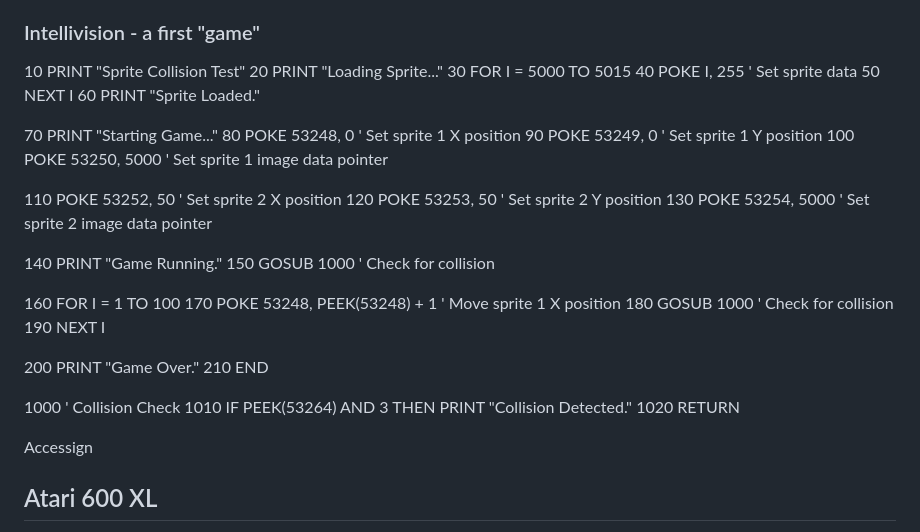
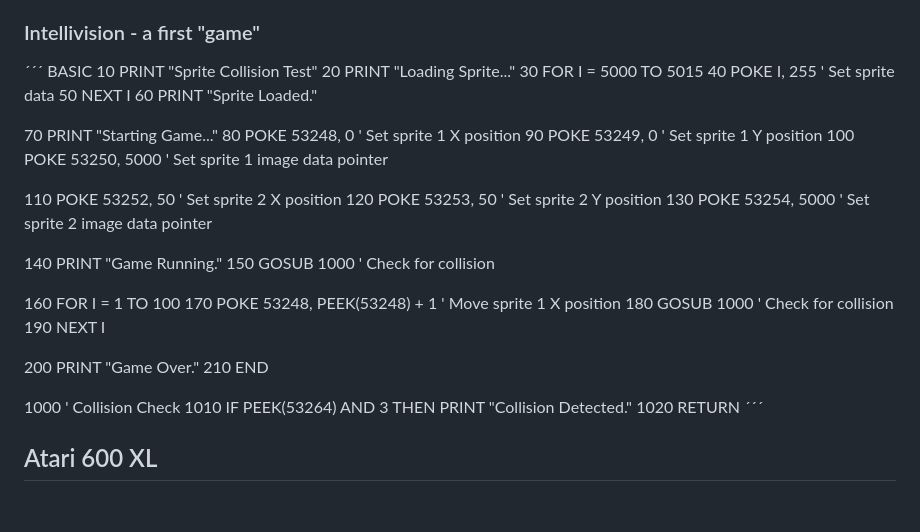
Before and after one commit to skirtapaieo/games-and-visual-art, a Markdown page: README.md, the part around the change. Rendered like a GitHub page; blank space fills up the shorter version.

```diff
--- a/README.md
+++ b/README.md
@@ -46,6 +46,8 @@ In conclusion, ECS BASIC has limitations. It was designed for educational purpos
 
 ### Intellivision - a first "game"
 
+´´´
+BASIC
 10 PRINT "Sprite Collision Test"
 20 PRINT "Loading Sprite..."
 30 FOR I = 5000 TO 5015
@@ -76,9 +78,7 @@ In conclusion, ECS BASIC has limitations. It was designed for educational purpos
 1000 ' Collision Check
 1010 IF PEEK(53264) AND 3 THEN PRINT "Collision Detected."
 1020 RETURN
-
-
-Accessign
+´´´
 
 ## Atari 600 XL
 
```
